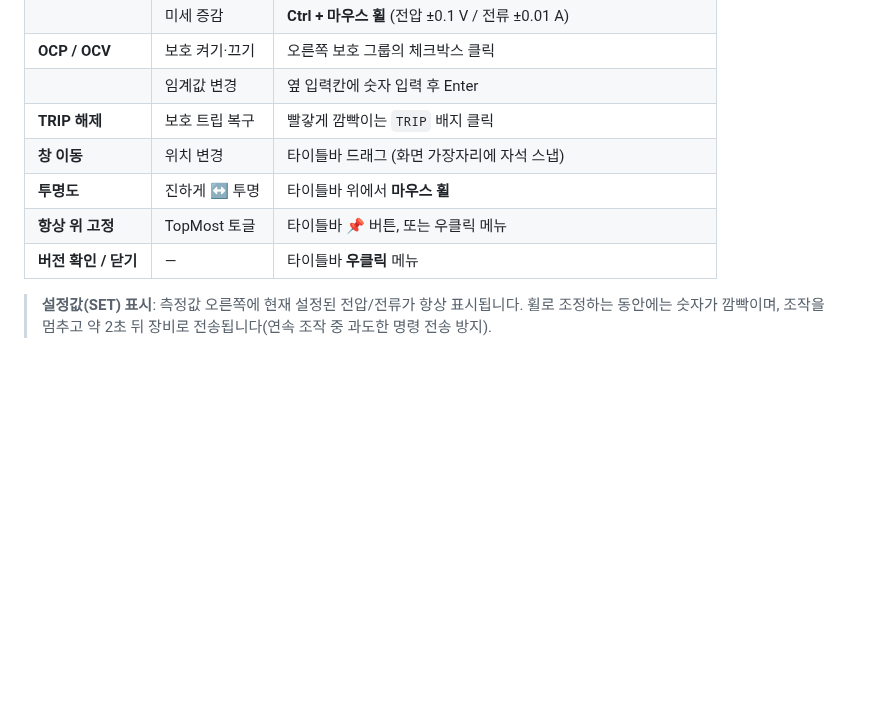
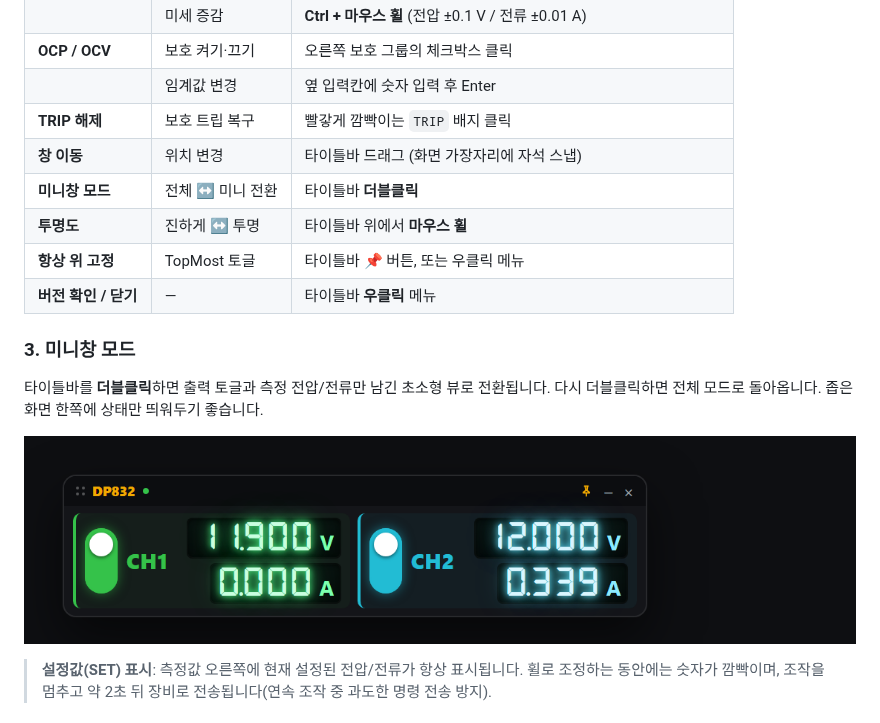
Before and after one commit to firepooh/RigolWidget, a Markdown page: README.md, the part around the change. Drawn GitHub-style; pictures changed too: docs/screenshot-mini.png (added); blank space fills up the shorter version.

```diff
--- a/README.md
+++ b/README.md
@@ -34,9 +34,16 @@ Windows 바탕화면에 항상 떠 있는 **RIGOL DP832 전원공급기 제어
 | | 임계값 변경 | 옆 입력칸에 숫자 입력 후 Enter |
 | **TRIP 해제** | 보호 트립 복구 | 빨갛게 깜빡이는 `TRIP` 배지 클릭 |
 | **창 이동** | 위치 변경 | 타이틀바 드래그 (화면 가장자리에 자석 스냅) |
+| **미니창 모드** | 전체 ↔ 미니 전환 | 타이틀바 **더블클릭** |
 | **투명도** | 진하게 ↔ 투명 | 타이틀바 위에서 **마우스 휠** |
 | **항상 위 고정** | TopMost 토글 | 타이틀바 📌 버튼, 또는 우클릭 메뉴 |
 | **버전 확인 / 닫기** | — | 타이틀바 **우클릭** 메뉴 |
+
+### 3. 미니창 모드
+
+타이틀바를 **더블클릭**하면 출력 토글과 측정 전압/전류만 남긴 초소형 뷰로 전환됩니다. 다시 더블클릭하면 전체 모드로 돌아옵니다. 좁은 화면 한쪽에 상태만 띄워두기 좋습니다.
+
+![미니창 모드](docs/screenshot-mini.png)
 
 > **설정값(SET) 표시**: 측정값 오른쪽에 현재 설정된 전압/전류가 항상 표시됩니다. 휠로 조정하는 동안에는 숫자가 깜빡이며, 조작을 멈추고 약 2초 뒤 장비로 전송됩니다(연속 조작 중 과도한 명령 전송 방지).
 
```
Also changed, not shown: 4 other files.
